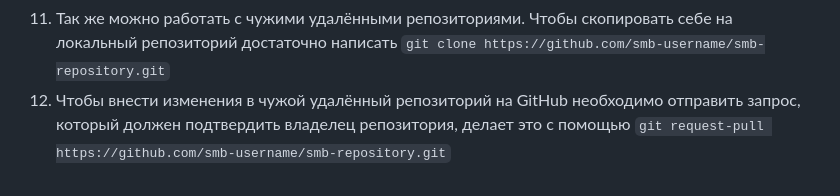
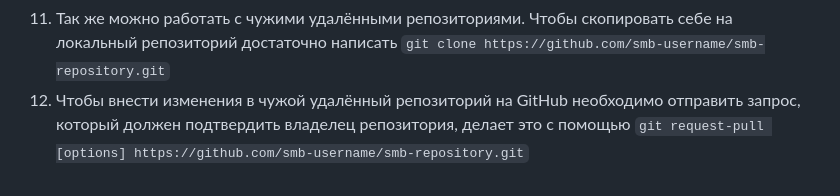
Before and after one commit to TimurIslamgulov/DZ3, a Markdown page: DZ3/instruction.md, the part around the change. GitHub-like rendering.

Commit message:
Rabotaem

```diff
--- a/DZ3/instruction.md
+++ b/DZ3/instruction.md
@@ -11,4 +11,4 @@
 Так же можно создать и сразу перейти на новую ветку, для этого используйте команду  `git checkout -b branch_name`
 10. Для перехода между ветками используйте команду `git checkout branch_name`, если нужно слить ветки - перейдите на ветку мастера и введите `git merge branch_name`.
 11. Так же можно работать с чужими удалёнными репозиториями. Чтобы скопировать себе на локальный репозиторий достаточно написать `git clone https://github.com/smb-username/smb-repository.git`
-12. Чтобы внести изменения в чужой удалённый репозиторий на GitHub необходимо отправить запрос, который должен подтвердить владелец репозитория, делает это с помощью `git request-pull https://github.com/smb-username/smb-repository.git`
+12. Чтобы внести изменения в чужой удалённый репозиторий на GitHub необходимо отправить запрос, который должен подтвердить владелец репозитория, делает это с помощью `git request-pull [options] https://github.com/smb-username/smb-repository.git`
```
